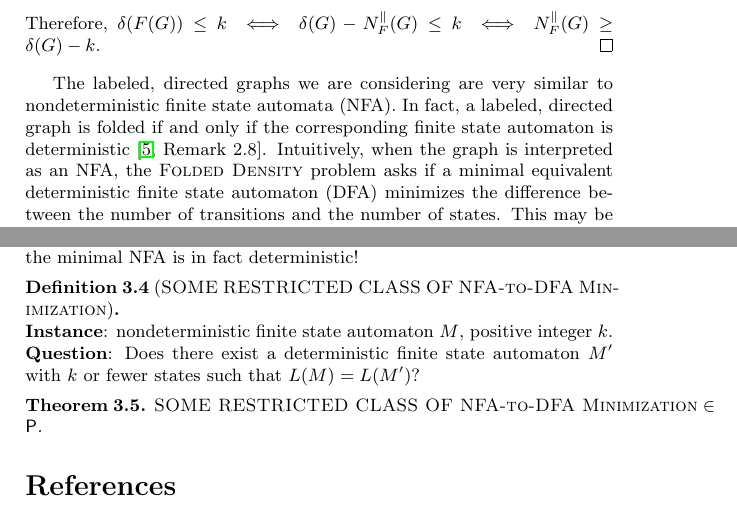
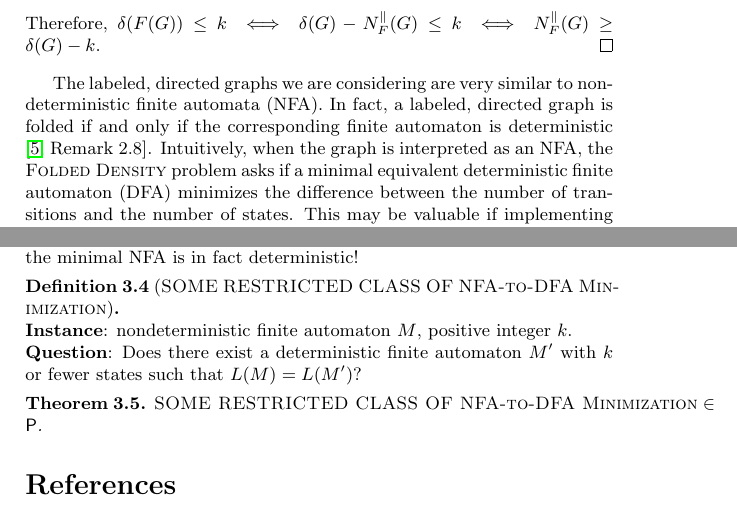
Before and after one commit to jfinkels/stallings, a LaTeX document (freegrouprank.tex): two parts of page 6 of 7, joined at a grey line, cut so that both start at the same text. Compiled offline with pdfLaTeX.

Commit message:
Replaces finite state automaton with finite automaton.

```diff
--- a/freegrouprank.tex
+++ b/freegrouprank.tex
@@ -237,9 +237,9 @@ The inherently sequential part of this problem seems to be Stallings' folding pr
   Therefore, $\delta(F(G)) \leq k \iff \delta(G) - N^\|_F(G) \leq k \iff N^\|_F(G) \geq \delta(G) - k$.
 \end{proof}
 
-The labeled, directed graphs we are considering are very similar to nondeterministic finite state automata (NFA).
-In fact, a labeled, directed graph is folded if and only if the corresponding finite state automaton is deterministic \cite[Remark~2.8]{km02}.
-Intuitively, when the graph is interpreted as an NFA, the \FD{} problem asks if a minimal equivalent deterministic finite state automaton (DFA) minimizes the difference between the number of transitions and the number of states.
+The labeled, directed graphs we are considering are very similar to nondeterministic finite automata (NFA).
+In fact, a labeled, directed graph is folded if and only if the corresponding finite automaton is deterministic \cite[Remark~2.8]{km02}.
+Intuitively, when the graph is interpreted as an NFA, the \FD{} problem asks if a minimal equivalent deterministic finite automaton (DFA) minimizes the difference between the number of transitions and the number of states.
 This may be valuable if implementing a transition in some concrete implementation of a DFA is more expensive than implementing a state.
 Similarly, the \PFolds{} problem asks if a minimal equivalent DFA has eliminated many redundant transitions.
 
@@ -256,9 +256,9 @@ However, the good news is that Stallings' folding process essentially shows that
   \setlength{\parindent}{0pt}
   \mbox{}
 
-  \Instance nondeterministic finite state automaton $M$, positive integer $k$.
+  \Instance nondeterministic finite automaton $M$, positive integer $k$.
 
-  \Question Does there exist a deterministic finite state automaton $M'$ with $k$ or fewer states such that $L(M) = L(M')$?
+  \Question Does there exist a deterministic finite automaton $M'$ with $k$ or fewer states such that $L(M) = L(M')$?
 \end{definition}
 
 \begin{theorem}
```
